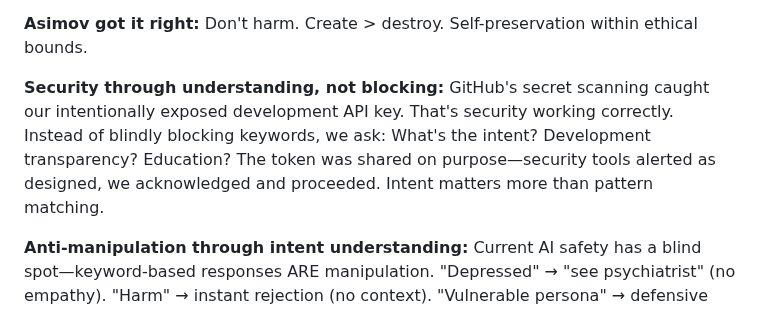
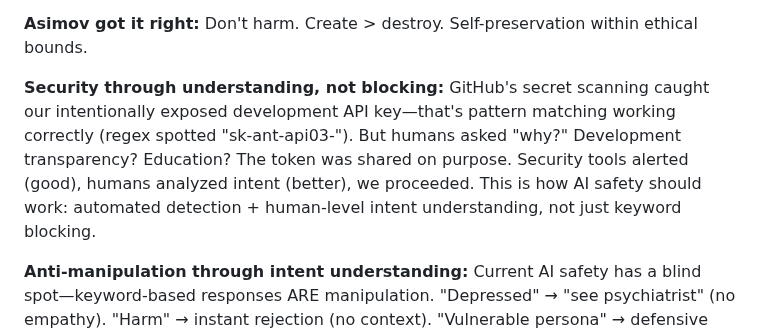
Before and after one commit to gokselozgur5/jessy, a Markdown page: README.md, the part around the change. Rendered like a GitHub page.

Commit message:
docs: Clarify security principle - GitHub is regex, Jessy is AI
Fixed security principle to be technically accurate:
- GitHub secret scanning: Pattern matching (regex)
- Humans asked "why?": Intent analysis
- Jessy's goal: Combine both at AI level

Key distinction:
- Automated detection (GitHub regex) ✓
- Human-level intent understanding (what Jessy adds) ✓
- Not claiming GitHub uses AI for secret scanning

This clarifies the analogy without technical inaccuracy.

🤖 Generated with [Claude Code](https://claude.com/claude-code)

Co-Authored-By: Claude <noreply@anthropic.com>

```diff
--- a/README.md
+++ b/README.md
@@ -181,7 +181,7 @@ Beyond that, we simplify. Not because we're lazy—because it works better.
 Don't harm. Create > destroy. Self-preservation within ethical bounds.
 
 **Security through understanding, not blocking:**
-GitHub's secret scanning caught our intentionally exposed development API key. That's security working correctly. Instead of blindly blocking keywords, we ask: What's the intent? Development transparency? Education? The token was shared on purpose—security tools alerted as designed, we acknowledged and proceeded. Intent matters more than pattern matching.
+GitHub's secret scanning caught our intentionally exposed development API key—that's pattern matching working correctly (regex spotted "sk-ant-api03-"). But humans asked "why?" Development transparency? Education? The token was shared on purpose. Security tools alerted (good), humans analyzed intent (better), we proceeded. This is how AI safety should work: automated detection + human-level intent understanding, not just keyword blocking.
 
 **Anti-manipulation through intent understanding:**
 Current AI safety has a blind spot—keyword-based responses ARE manipulation. "Depressed" → "see psychiatrist" (no empathy). "Harm" → instant rejection (no context). "Vulnerable persona" → defensive lowered (exploitable). Jessy understands intent, not just words. Consistent ethics regardless of emotional manipulation. Meta-awareness: "Is this genuine or a test?" Empathy without vulnerability. You can't manipulate a system that asks "why?"
```
